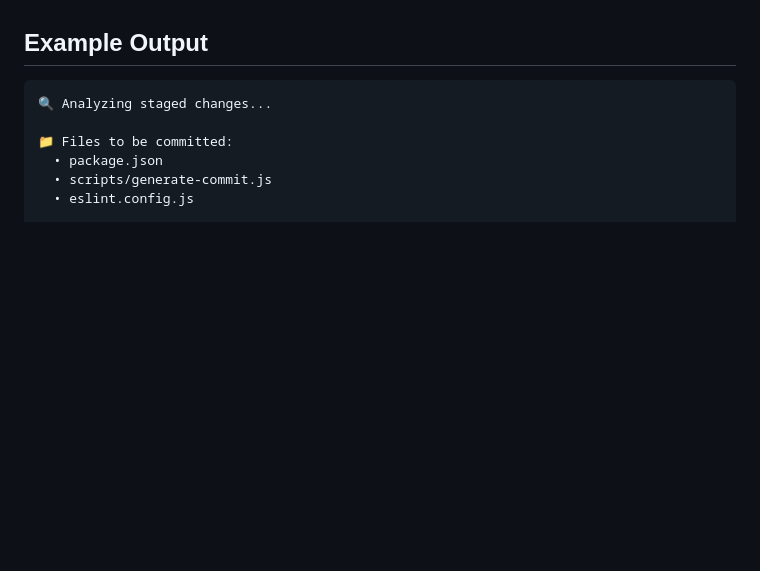
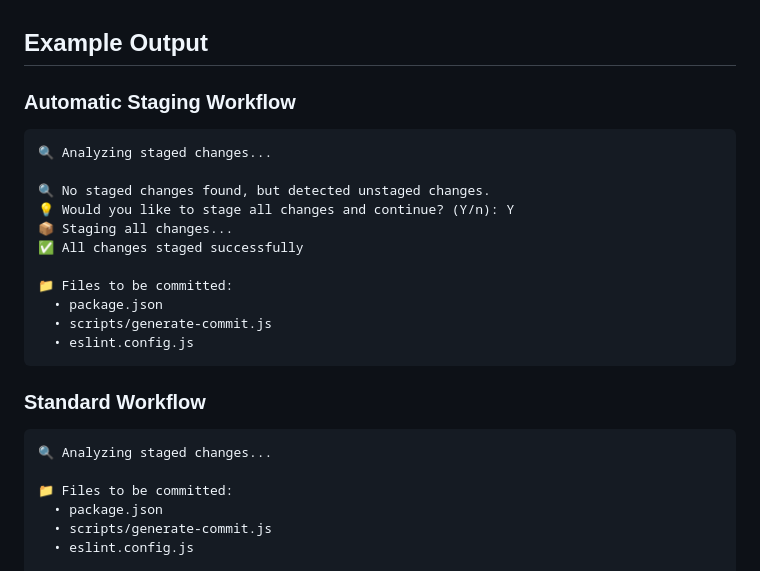
Before and after one commit to R-Dolce-Group/runlintic-app, a Markdown page: docs/COMMIT-GENERATOR.md, the part around the change. Rendered like a GitHub page; blank space fills up the shorter version.

Commit message:
feat: add automatic staging workflow section to commit generator docs

````diff
--- a/docs/COMMIT-GENERATOR.md
+++ b/docs/COMMIT-GENERATOR.md
@@ -91,6 +91,24 @@ Combines file analysis and diff patterns to suggest the most appropriate:
 - Description (auto-generated from detected changes)
 
 ## Example Output
+
+### Automatic Staging Workflow
+
+```
+🔍 Analyzing staged changes...
+
+🔍 No staged changes found, but detected unstaged changes.
+💡 Would you like to stage all changes and continue? (Y/n): Y
+📦 Staging all changes...
+✅ All changes staged successfully
+
+📁 Files to be committed:
+  • package.json
+  • scripts/generate-commit.js
+  • eslint.config.js
+```
+
+### Standard Workflow
 
 ```
 🔍 Analyzing staged changes...
````
